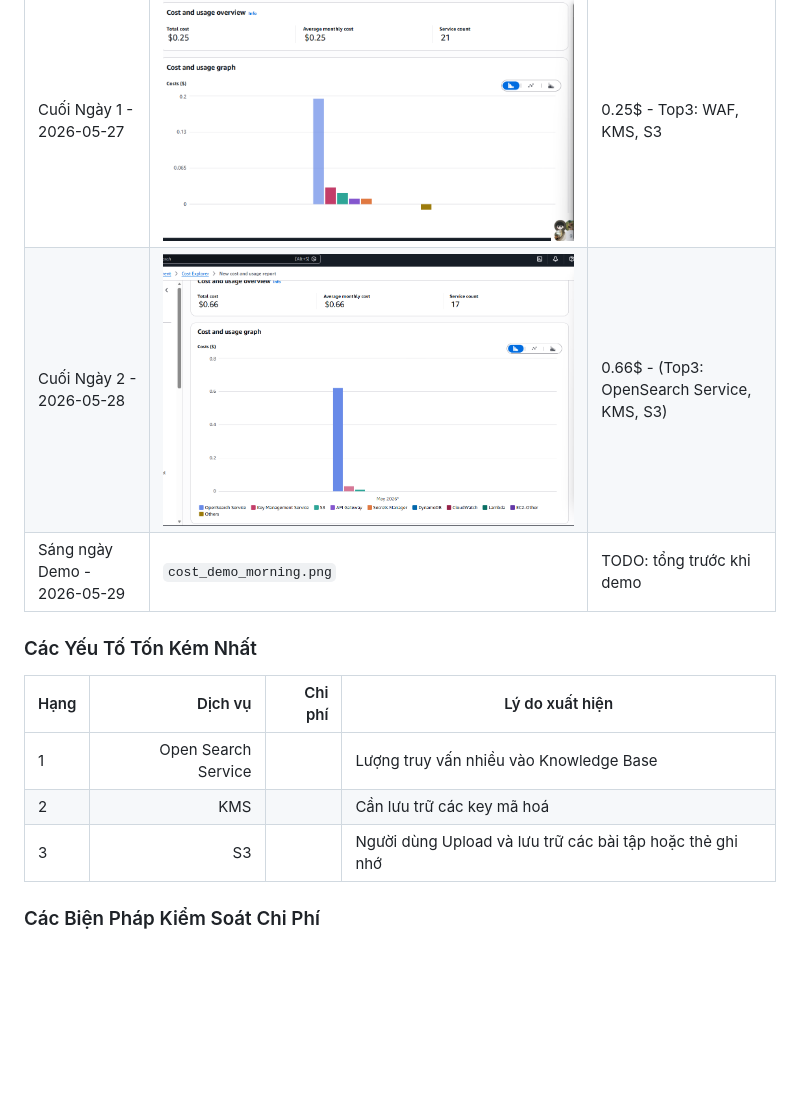
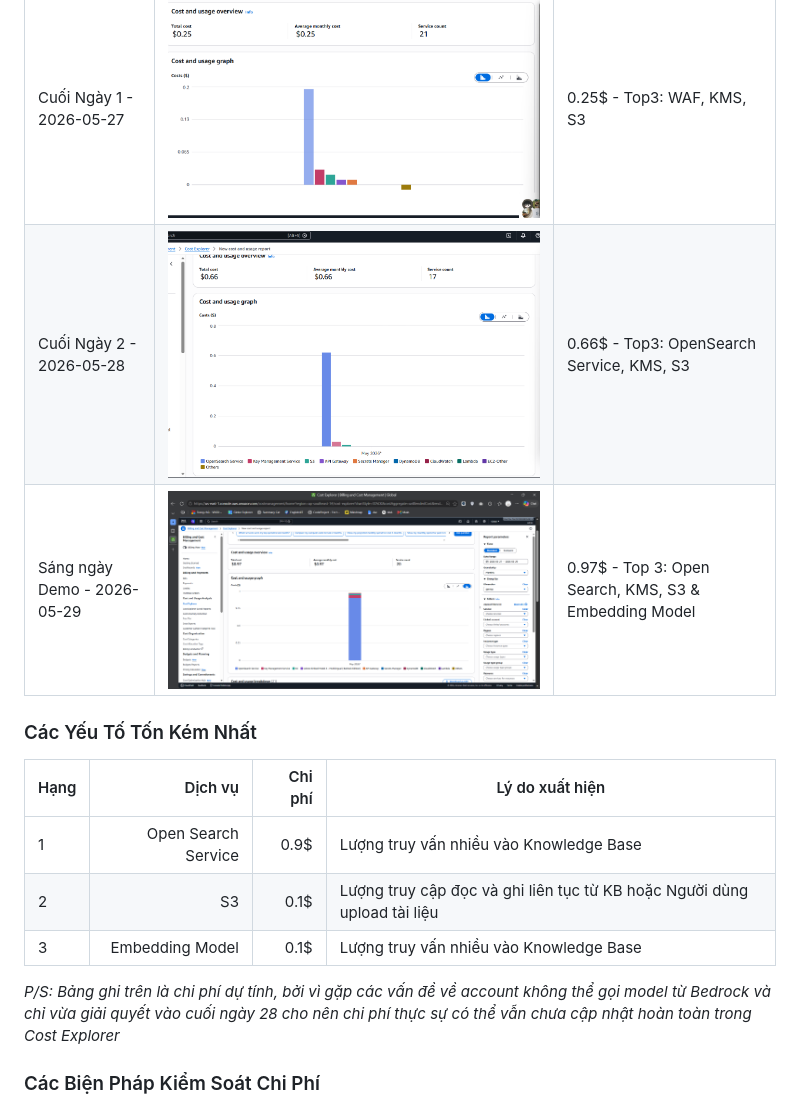
Before and after one commit to x-brain-group-15/hackathon-edutech, a Markdown page: docs/evidence/W7_evidence_vi.md, the part around the change printed below. Rendered like a GitHub page; pictures changed too: docs/evidence/cost-29.png (added); blank space fills up the shorter version.

```diff
--- a/docs/evidence/W7_evidence_vi.md
+++ b/docs/evidence/W7_evidence_vi.md
@@ -257,16 +256,18 @@ Bằng chứng cần chụp:
 | Thời gian | Ảnh chụp màn hình | Ghi chú |
 |---|---|---|
 | Cuối Ngày 1 - 2026-05-27 | ![Cost Wed](./cost-27.png) |0.25$ - Top3: WAF, KMS, S3|
-| Cuối Ngày 2 - 2026-05-28 | ![Cost Thur](./cost-28.png) |0.66$ - (Top3: OpenSearch Service, KMS, S3)|
-| Sáng ngày Demo - 2026-05-29 | `cost_demo_morning.png` | TODO: tổng trước khi demo |
+| Cuối Ngày 2 - 2026-05-28 | ![Cost Thur](./cost-28.png) |0.66$ - Top3: OpenSearch Service, KMS, S3|
+| Sáng ngày Demo - 2026-05-29 | ![Cost Sat](./cost-29.png) | 0.97$ - Top 3: Open Search, KMS, S3 & Embedding Model |
 
 ### Các Yếu Tố Tốn Kém Nhất
 
 | Hạng | Dịch vụ | Chi phí | Lý do xuất hiện |
 |---|---:|---:|---|
-| 1 | Open Search Service |  | Lượng truy vấn nhiều vào Knowledge Base |
-| 2 | KMS |  | Cần lưu trữ các key mã hoá |
-| 3 | S3 |  | Người dùng Upload và lưu trữ các bài tập hoặc thẻ ghi nhớ |
+| 1 | Open Search Service | 0.9$ | Lượng truy vấn nhiều vào Knowledge Base |
+| 2 | S3 | 0.1$ | Lượng truy cập đọc và ghi liên tục từ KB hoặc Người dùng upload tài liệu |
+| 3 | Embedding Model | 0.1$ | Lượng truy vấn nhiều vào Knowledge Base |
+
+*P/S: Bảng ghi trên là chi phí dự tính, bởi vì gặp các vấn đề về account không thể gọi model từ Bedrock và chỉ vừa giải quyết vào cuối ngày 28 cho nên chi phí thực sự có thể vẫn chưa cập nhật hoàn toàn trong Cost Explorer*
 
 ### Các Biện Pháp Kiểm Soát Chi Phí
 
```
Also changed, not shown: other parts of docs/evidence/W7_evidence_vi.md (+4 -5 lines), docs/evidence/live-url.png (added).
